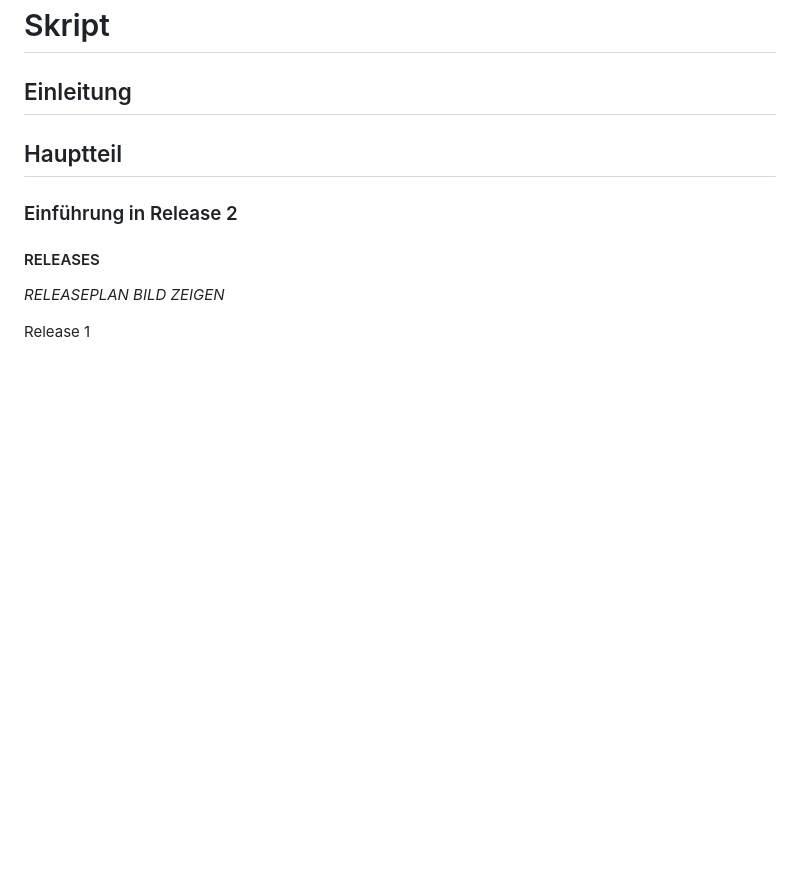
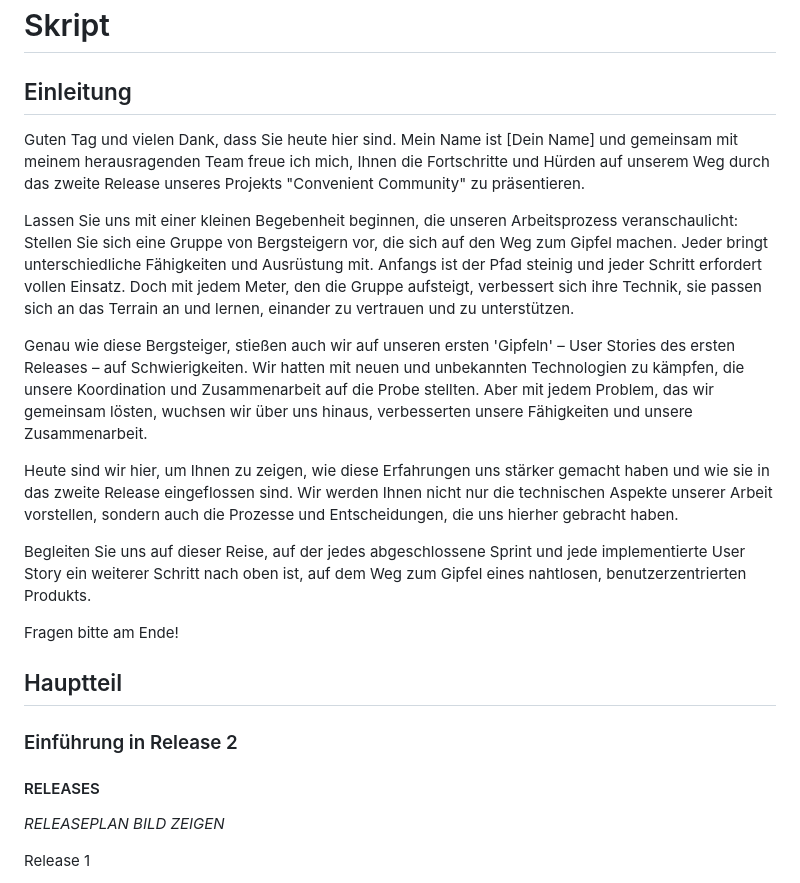
Before and after one commit to lptrm/praesentation, a Markdown page: SkriptVortrag.md, the part around the change printed below. Rendered like a GitHub page; blank space fills up the shorter version.

```diff
--- a/SkriptVortrag.md
+++ b/SkriptVortrag.md
@@ -1,6 +1,18 @@
 # Skript
 
 ## Einleitung
+
+Guten Tag und vielen Dank, dass Sie heute hier sind. Mein Name ist [Dein Name] und gemeinsam mit meinem herausragenden Team freue ich mich, Ihnen die Fortschritte und Hürden auf unserem Weg durch das zweite Release unseres Projekts "Convenient Community" zu präsentieren.
+
+Lassen Sie uns mit einer kleinen Begebenheit beginnen, die unseren Arbeitsprozess veranschaulicht: Stellen Sie sich eine Gruppe von Bergsteigern vor, die sich auf den Weg zum Gipfel machen. Jeder bringt unterschiedliche Fähigkeiten und Ausrüstung mit. Anfangs ist der Pfad steinig und jeder Schritt erfordert vollen Einsatz. Doch mit jedem Meter, den die Gruppe aufsteigt, verbessert sich ihre Technik, sie passen sich an das Terrain an und lernen, einander zu vertrauen und zu unterstützen.
+
+Genau wie diese Bergsteiger, stießen auch wir auf unseren ersten 'Gipfeln' – User Stories des ersten Releases – auf Schwierigkeiten. Wir hatten mit neuen und unbekannten Technologien zu kämpfen, die unsere Koordination und Zusammenarbeit auf die Probe stellten. Aber mit jedem Problem, das wir gemeinsam lösten, wuchsen wir über uns hinaus, verbesserten unsere Fähigkeiten und unsere Zusammenarbeit.
+
+Heute sind wir hier, um Ihnen zu zeigen, wie diese Erfahrungen uns stärker gemacht haben und wie sie in das zweite Release eingeflossen sind. Wir werden Ihnen nicht nur die technischen Aspekte unserer Arbeit vorstellen, sondern auch die Prozesse und Entscheidungen, die uns hierher gebracht haben.
+
+Begleiten Sie uns auf dieser Reise, auf der jedes abgeschlossene Sprint und jede implementierte User Story ein weiterer Schritt nach oben ist, auf dem Weg zum Gipfel eines nahtlosen, benutzerzentrierten Produkts.
+
+Fragen bitte am Ende!
 
 ## Hauptteil
 
```
Also changed, not shown: other parts of SkriptVortrag.md (+19 -24 lines).
